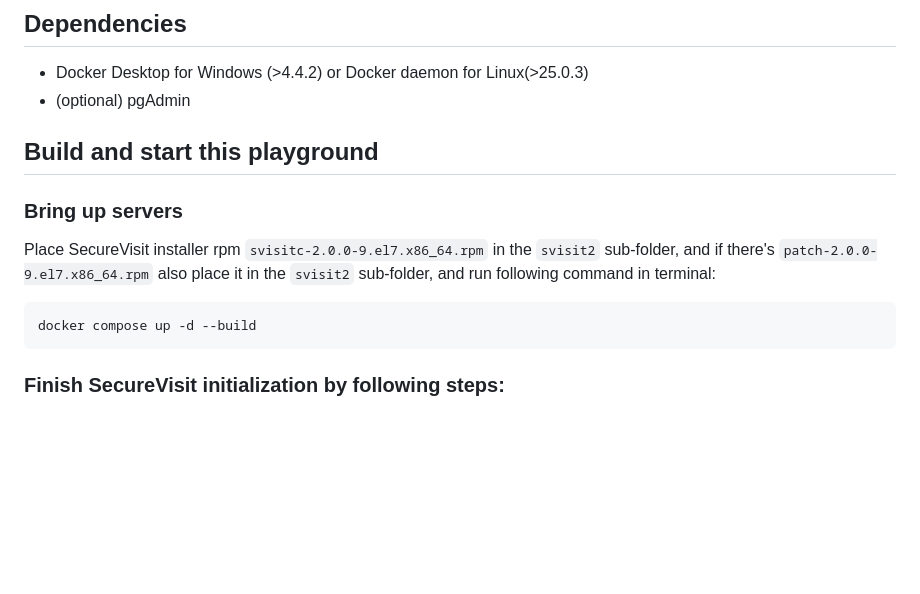
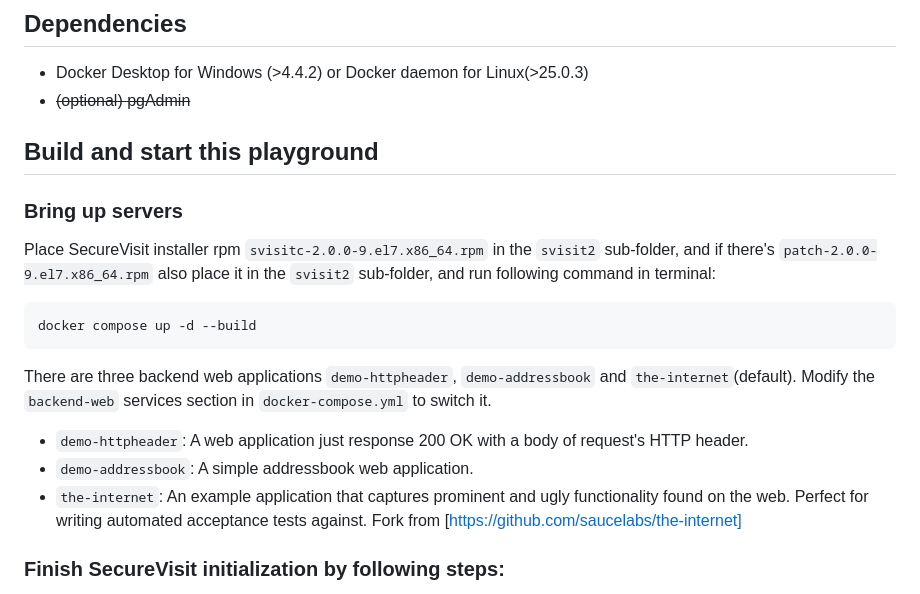
Before and after one commit to feitianjapanlee/centos7sv2, a Markdown page: README.md, the part around the change. Rendered like a GitHub page; blank space fills up the shorter version.

````diff
--- a/README.md
+++ b/README.md
@@ -24,7 +24,7 @@ graph LR
 ```
 ## Dependencies
 - Docker Desktop for Windows (>4.4.2) or Docker daemon for Linux(>25.0.3)
-- (optional) pgAdmin
+- ~~(optional) pgAdmin~~
 
 ## Build and start this playground
 ### Bring up servers
@@ -32,6 +32,10 @@ Place SecureVisit installer rpm `svisitc-2.0.0-9.el7.x86_64.rpm` in the `svisit2
 ```bash
 docker compose up -d --build
 ```
+There are three backend web applications `demo-httpheader`, `demo-addressbook` and `the-internet`(default). Modify the `backend-web` services section in `docker-compose.yml` to switch it.
+- `demo-httpheader`: A web application just response 200 OK with a body of request's HTTP header.
+- `demo-addressbook`: A simple addressbook web application.
+- `the-internet`: An example application that captures prominent and ugly functionality found on the web. Perfect for writing automated acceptance tests against. Fork from [https://github.com/saucelabs/the-internet]
 ### Finish SecureVisit initialization by following steps:
 - SecureVisit installation contains some interactive steps, so open another terminal and attach to the svisit2 container like following.
 ```bash
````
